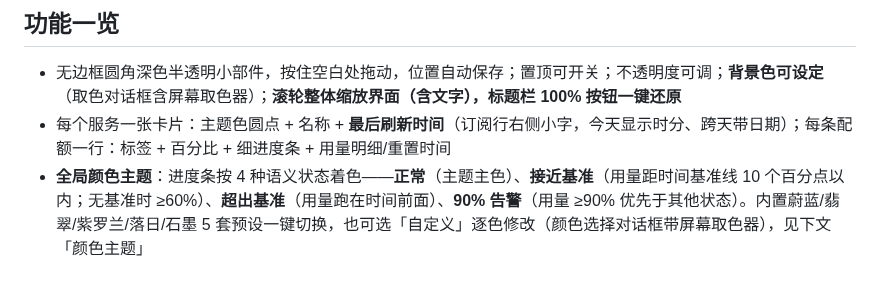
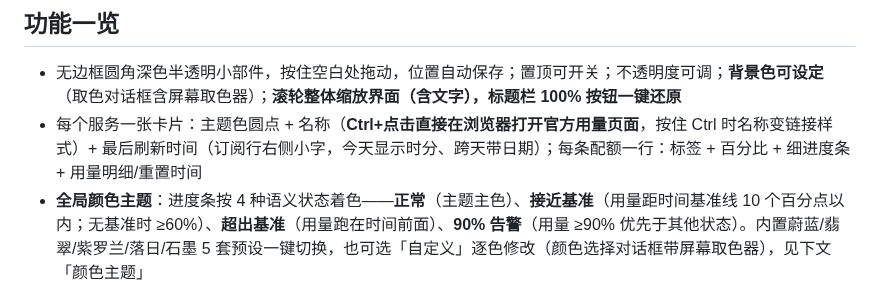
Before and after one commit to henry-jia/AIQuotaMonitor, a Markdown page: README.md, the part around the change. Rendered like a GitHub page.

Commit message:
feat: Ctrl+Click service name to open official usage page in browser

```diff
--- a/README.md
+++ b/README.md
@@ -19,7 +19,7 @@ Windows 11 桌面小工具：把多个 AI 套餐的配额（5 小时用量、7
 ## 功能一览
 
 - 无边框圆角深色半透明小部件，按住空白处拖动，位置自动保存；置顶可开关；不透明度可调；**背景色可设定**（取色对话框含屏幕取色器）；**滚轮整体缩放界面（含文字），标题栏 100% 按钮一键还原**
-- 每个服务一张卡片：主题色圆点 + 名称 + **最后刷新时间**（订阅行右侧小字，今天显示时分、跨天带日期）；每条配额一行：标签 + 百分比 + 细进度条 + 用量明细/重置时间
+- 每个服务一张卡片：主题色圆点 + 名称（**Ctrl+点击直接在浏览器打开官方用量页面**，按住 Ctrl 时名称变链接样式）+ 最后刷新时间（订阅行右侧小字，今天显示时分、跨天带日期）；每条配额一行：标签 + 百分比 + 细进度条 + 用量明细/重置时间
 - **全局颜色主题**：进度条按 4 种语义状态着色——**正常**（主题主色）、**接近基准**（用量距时间基准线 10 个百分点以内；无基准时 ≥60%）、**超出基准**（用量跑在时间前面）、**90% 告警**（用量 ≥90% 优先于其他状态）。内置蔚蓝/翡翠/紫罗兰/落日/石墨 5 套预设一键切换，也可选「自定义」逐色修改（颜色选择对话框带屏幕取色器），见下文「颜色主题」
 - **时间基准线**：进度条上的竖线 = 按时间均匀消耗此刻应到的位置（5 小时窗口过半在 50%，7 天窗口第 4 天在 57%）。**白芯深边** = 用量未超线（余量健康）；**红芯白边** = 用量已超线（用得偏快，注意省着用）；悬停进度条有文字说明。窗口长度从规则标签推断（`5 小时`/`5-hour`→5h、`7 天`/`周`/`week`→7 天、`月`/`month`→30 天），标签不含窗口信息或没有重置时间则不显示；可在设置里全局开关
 - 纵向罗列 / 横向铺开两种布局，窗口自动适应内容大小
```
Also changed, not shown: preview_vertical.png, 4 other files.
